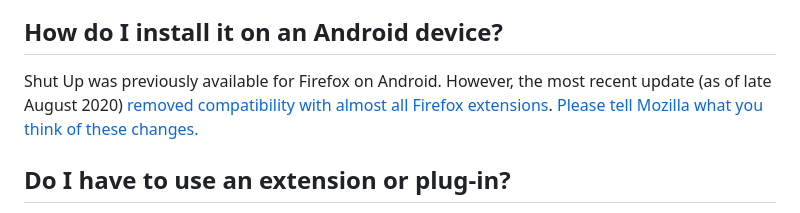
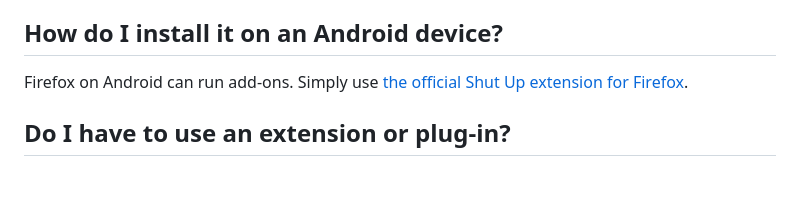
Before and after one commit to panicsteve/shutup-css, a Markdown page: README.md, the part around the change printed below. Drawn GitHub-style; blank space fills up the shorter version.

Commit message:
Mozilla allows third-party extensions on Android again

```diff
--- a/README.md
+++ b/README.md
@@ -45,7 +45,7 @@ The following content blocker apps include shutup.css:
 
 ## How do I install it on an Android device?
 
-Shut Up was previously available for Firefox on Android. However, the most recent update (as of late August 2020) [removed compatibility with almost all Firefox extensions][android-shitshow1]. [Please tell Mozilla what you think of these changes.][android-shitshow2]
+Firefox on Android can run add-ons. Simply use [the official Shut Up extension for Firefox][ext-firefox].
 
 ## Do I have to use an extension or plug-in?
 
```
Also changed, not shown: other parts of README.md (+0 -3 lines).
